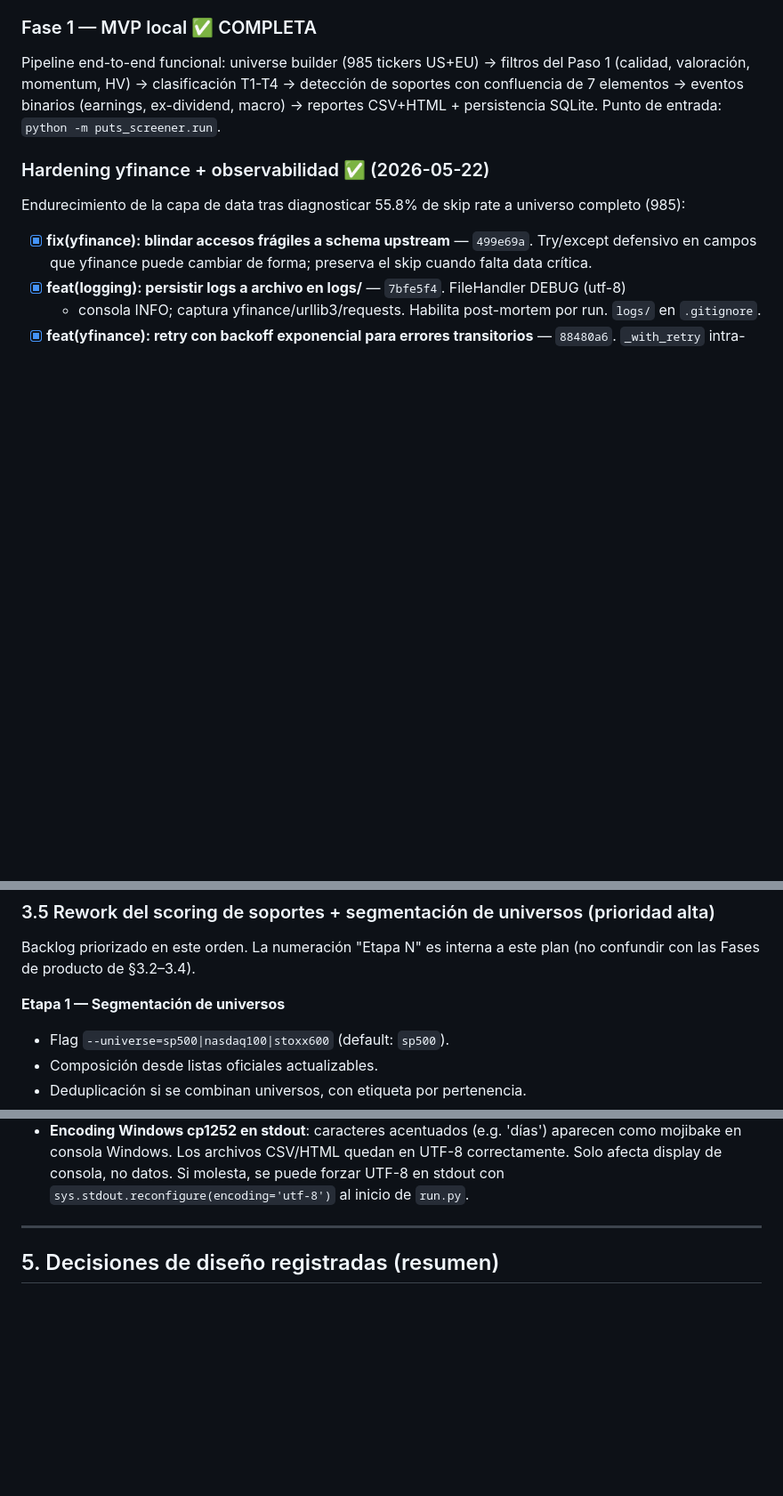
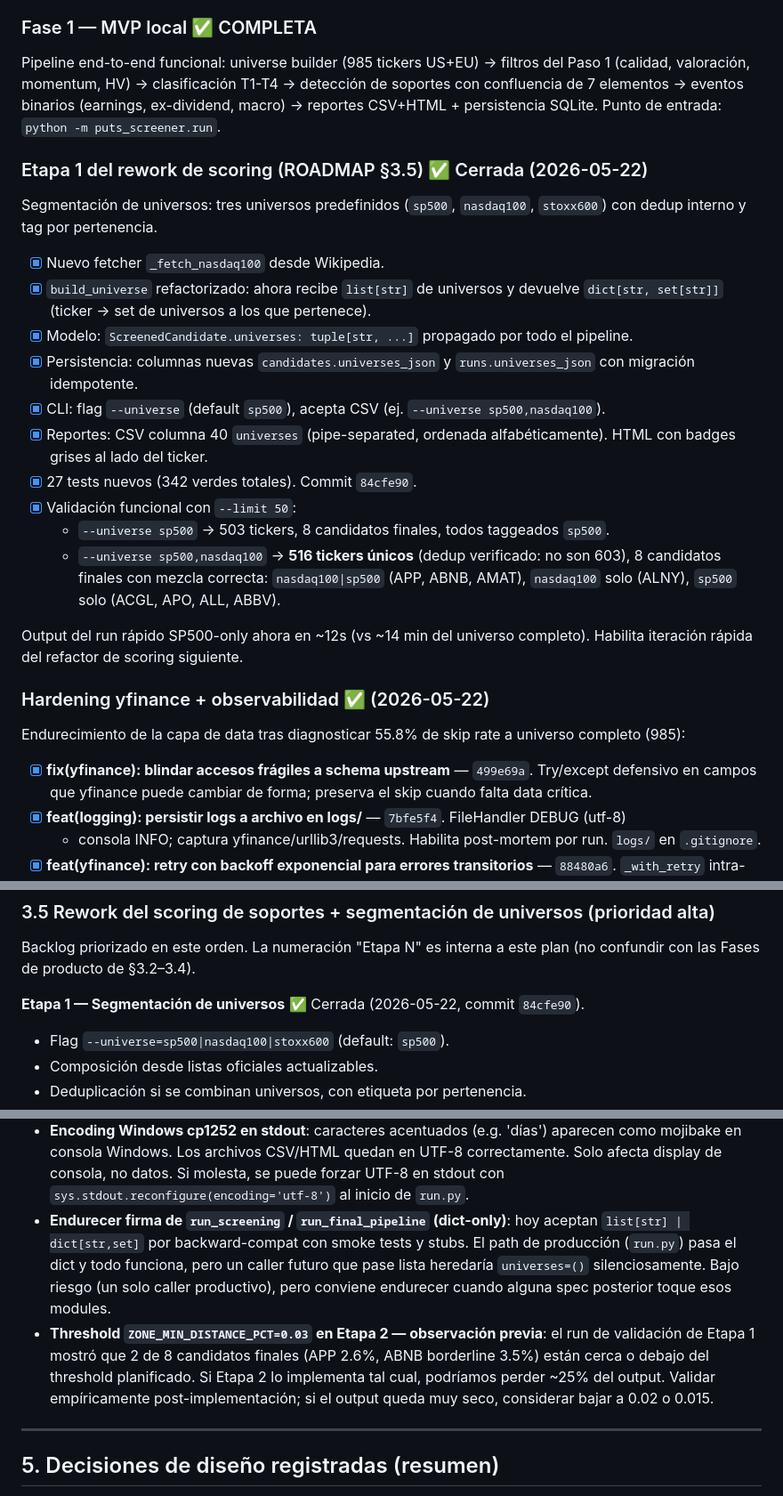
Before and after one commit to goloop-ar/puts-screener, a Markdown page: ROADMAP.md, 3 parts joined by grey strips. Shown at 89% size. Drawn GitHub-style; blank space fills up the shorter version.

Commit message:
docs: close Etapa 1 of scoring rework

```diff
--- a/ROADMAP.md
+++ b/ROADMAP.md
@@ -54,6 +54,23 @@
 ### Fase 1 — MVP local ✅ COMPLETA
 
 Pipeline end-to-end funcional: universe builder (985 tickers US+EU) → filtros del Paso 1 (calidad, valoración, momentum, HV) → clasificación T1-T4 → detección de soportes con confluencia de 7 elementos → eventos binarios (earnings, ex-dividend, macro) → reportes CSV+HTML + persistencia SQLite. Punto de entrada: `python -m puts_screener.run`.
+
+### Etapa 1 del rework de scoring (ROADMAP §3.5) ✅ Cerrada (2026-05-22)
+
+Segmentación de universos: tres universos predefinidos (`sp500`, `nasdaq100`, `stoxx600`) con dedup interno y tag por pertenencia.
+
+- [x] Nuevo fetcher `_fetch_nasdaq100` desde Wikipedia.
+- [x] `build_universe` refactorizado: ahora recibe `list[str]` de universos y devuelve `dict[str, set[str]]` (ticker → set de universos a los que pertenece).
+- [x] Modelo: `ScreenedCandidate.universes: tuple[str, ...]` propagado por todo el pipeline.
+- [x] Persistencia: columnas nuevas `candidates.universes_json` y `runs.universes_json` con migración idempotente.
+- [x] CLI: flag `--universe` (default `sp500`), acepta CSV (ej. `--universe sp500,nasdaq100`).
+- [x] Reportes: CSV columna 40 `universes` (pipe-separated, ordenada alfabéticamente). HTML con badges grises al lado del ticker.
+- [x] 27 tests nuevos (342 verdes totales). Commit `84cfe90`.
+- [x] Validación funcional con `--limit 50`:
+  - `--universe sp500` → 503 tickers, 8 candidatos finales, todos taggeados `sp500`.
+  - `--universe sp500,nasdaq100` → **516 tickers únicos** (dedup verificado: no son 603), 8 candidatos finales con mezcla correcta: `nasdaq100|sp500` (APP, ABNB, AMAT), `nasdaq100` solo (ALNY), `sp500` solo (ACGL, APO, ALL, ABBV).
+
+Output del run rápido SP500-only ahora en ~12s (vs ~14 min del universo completo). Habilita iteración rápida del refactor de scoring siguiente.
 
 ### Hardening yfinance + observabilidad ✅ (2026-05-22)
 
@@ -158,7 +175,7 @@ Pre-requisito de data: la mayor parte de lo necesario ya existe (OHLCV en cache
 Backlog priorizado en este orden. La numeración "Etapa N" es interna a este plan (no confundir con
 las Fases de producto de §3.2–3.4).
 
-**Etapa 1 — Segmentación de universos**
+**Etapa 1 — Segmentación de universos** ✅ Cerrada (2026-05-22, commit `84cfe90`).
 - Flag `--universe=sp500|nasdaq100|stoxx600` (default: `sp500`).
 - Composición desde listas oficiales actualizables.
 - Deduplicación si se combinan universos, con etiqueta por pertenencia.
@@ -216,6 +233,8 @@ Ideas anotadas en el camino pero no priorizadas:
 - **Paso 3 corre sobre todos los Paso-1-passers, no solo Paso-2-passers (decisión de implementación spec 04 vs spec original)**: la spec §9 decía `pasa_paso_2=True` como condición para correr Paso 3; en implementación se cambió a correr sobre todos los Paso-1-passers para tener flags binarios incluso de candidatos sin soporte fuerte. Esto es información útil para el humano. Si en algún momento se quiere optimizar costo, este es un knob para apagar.
 - **`ex_div_amount` aproximado desde `Ticker.dividends.iloc[-1]` (yfinance)**: el calendar de yfinance trae la fecha ex-dividend pero no el amount, así que se infiere del dividendo más reciente histórico. Asunción: el próximo ex-div pagará un monto similar al último. Generalmente cierto para blue chips, pero puede fallar en empresas con cambios de política de dividendos.
 - **Encoding Windows cp1252 en stdout**: caracteres acentuados (e.g. 'días') aparecen como mojibake en consola Windows. Los archivos CSV/HTML quedan en UTF-8 correctamente. Solo afecta display de consola, no datos. Si molesta, se puede forzar UTF-8 en stdout con `sys.stdout.reconfigure(encoding='utf-8')` al inicio de `run.py`.
+- **Endurecer firma de `run_screening` / `run_final_pipeline` (dict-only)**: hoy aceptan `list[str] | dict[str,set]` por backward-compat con smoke tests y stubs. El path de producción (`run.py`) pasa el dict y todo funciona, pero un caller futuro que pase lista heredaría `universes=()` silenciosamente. Bajo riesgo (un solo caller productivo), pero conviene endurecer cuando alguna spec posterior toque esos modules.
+- **Threshold `ZONE_MIN_DISTANCE_PCT=0.03` en Etapa 2 — observación previa**: el run de validación de Etapa 1 mostró que 2 de 8 candidatos finales (APP 2.6%, ABNB borderline 3.5%) están cerca o debajo del threshold planificado. Si Etapa 2 lo implementa tal cual, podríamos perder ~25% del output. Validar empíricamente post-implementación; si el output queda muy seco, considerar bajar a 0.02 o 0.015.
 
 ---
 
```
Also changed, not shown: other parts of ROADMAP.md (+2 -0 lines).
